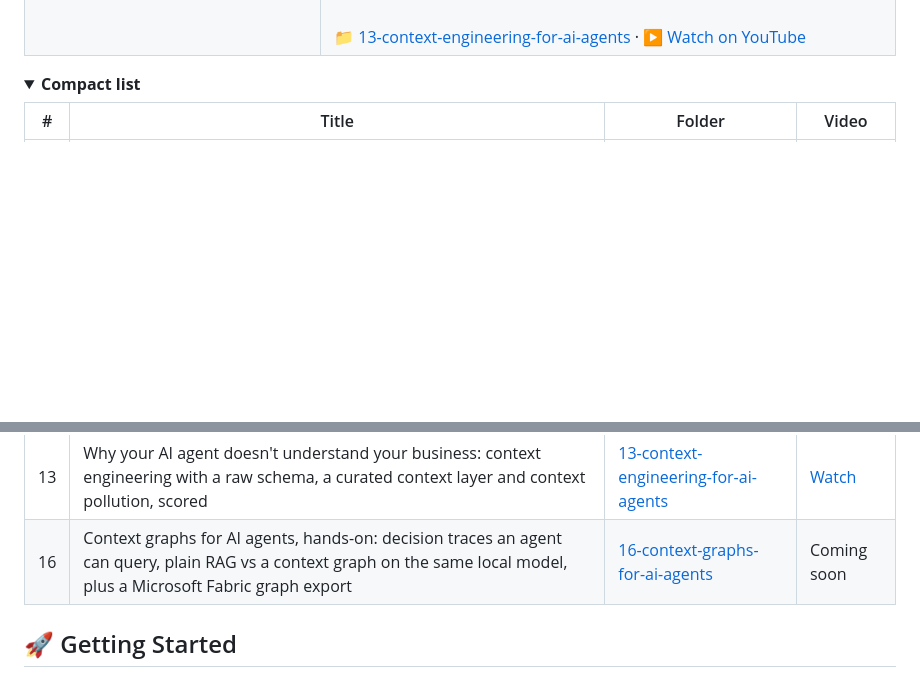
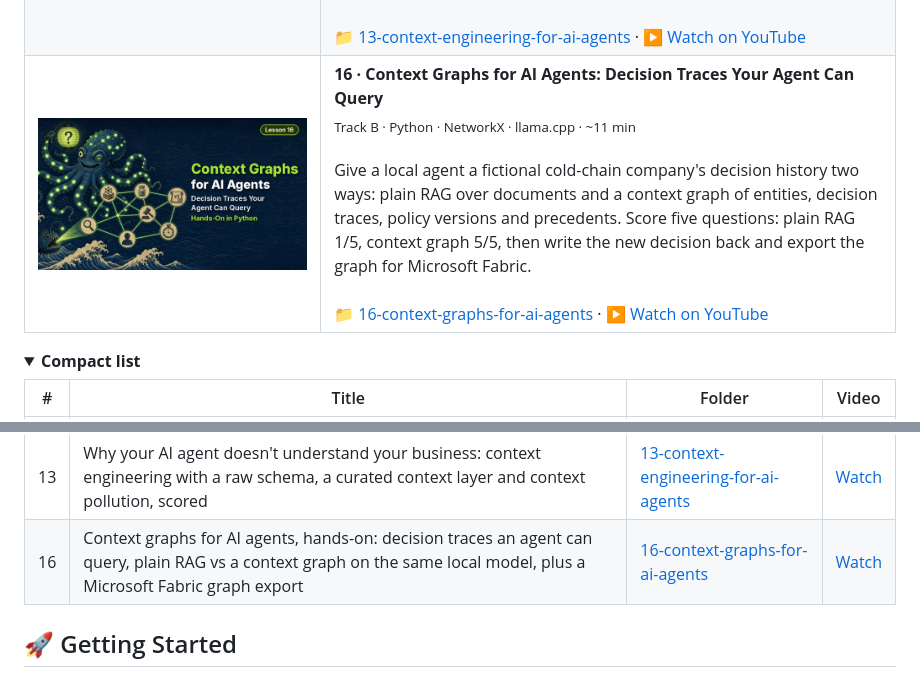
Before and after one commit to aniket-work/data-for-ai, a Markdown page: README.md, 2 parts joined by grey strips. Drawn GitHub-style; pictures changed too: assets/readme/thumbnails/16-context-graphs-for-ai-agents.jpg (added); folded sections open; blank space fills up the shorter version.

Commit message:
16: link YouTube video and add README card

```diff
--- a/README.md
+++ b/README.md
@@ -148,6 +148,10 @@ Click a thumbnail to watch on YouTube. Durations are approximate.
     <td><a href="https://youtu.be/rOq6GO1ihqg"><img src="assets/readme/thumbnails/13-context-engineering-for-ai-agents.jpg" alt="Video 13 thumbnail" width="100%"></a></td>
     <td><b>13 · Why Your AI Agent Doesn't Understand Your Business: The Context Engineering Problem</b><br><sub>Track B · Python · llama.cpp · SQLite</sub><br><br>Ask a fictional vet clinic chain's five business questions with the same local model three ways: raw schema only, a curated context layer (definitions, relationships, policies, metadata, permissions, history) with access enforced in code, and everything dumped in. Score every answer: raw 0/5, curated 5/5, polluted 2/5.<br><br>📁 <a href="13-context-engineering-for-ai-agents/">13-context-engineering-for-ai-agents</a> · ▶️ <a href="https://youtu.be/rOq6GO1ihqg">Watch on YouTube</a></td>
   </tr>
+  <tr>
+    <td><a href="https://youtu.be/zbb1ywHqW2A"><img src="assets/readme/thumbnails/16-context-graphs-for-ai-agents.jpg" alt="Video 16 thumbnail" width="100%"></a></td>
+    <td><b>16 · Context Graphs for AI Agents: Decision Traces Your Agent Can Query</b><br><sub>Track B · Python · NetworkX · llama.cpp · ~11 min</sub><br><br>Give a local agent a fictional cold-chain company's decision history two ways: plain RAG over documents and a context graph of entities, decision traces, policy versions and precedents. Score five questions: plain RAG 1/5, context graph 5/5, then write the new decision back and export the graph for Microsoft Fabric.<br><br>📁 <a href="16-context-graphs-for-ai-agents/">16-context-graphs-for-ai-agents</a> · ▶️ <a href="https://youtu.be/zbb1ywHqW2A">Watch on YouTube</a></td>
+  </tr>
 </table>
 
 <details>
@@ -168,7 +172,7 @@ Click a thumbnail to watch on YouTube. Durations are approximate.
 | 11 | Text-to-SQL that knows the business, hands-on with WrenAI: raw text-to-SQL vs a semantic layer, scored on the same bank | [11-wrenai-semantic-text-to-sql](11-wrenai-semantic-text-to-sql/) | [Watch](https://youtu.be/TSkL_apn34c) |
 | 12 | Cube semantic layer, hands-on: a local AI agent over MCP with row-level security and masking, plus SQL, REST and GraphQL on the same bank | [12-cube-semantic-layer-ai-agent](12-cube-semantic-layer-ai-agent/) | [Watch](https://youtu.be/_yO8wqrezmA) |
 | 13 | Why your AI agent doesn't understand your business: context engineering with a raw schema, a curated context layer and context pollution, scored | [13-context-engineering-for-ai-agents](13-context-engineering-for-ai-agents/) | [Watch](https://youtu.be/rOq6GO1ihqg) |
-| 16 | Context graphs for AI agents, hands-on: decision traces an agent can query, plain RAG vs a context graph on the same local model, plus a Microsoft Fabric graph export | [16-context-graphs-for-ai-agents](16-context-graphs-for-ai-agents/) | Coming soon |
+| 16 | Context graphs for AI agents, hands-on: decision traces an agent can query, plain RAG vs a context graph on the same local model, plus a Microsoft Fabric graph export | [16-context-graphs-for-ai-agents](16-context-graphs-for-ai-agents/) | [Watch](https://youtu.be/zbb1ywHqW2A) |
 
 </details>
 
```
